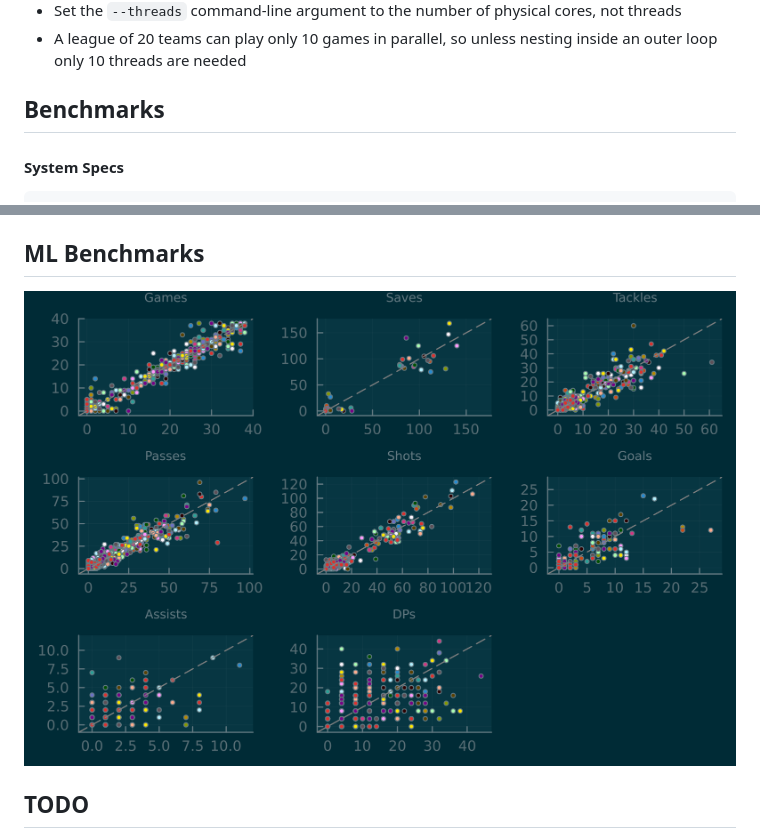
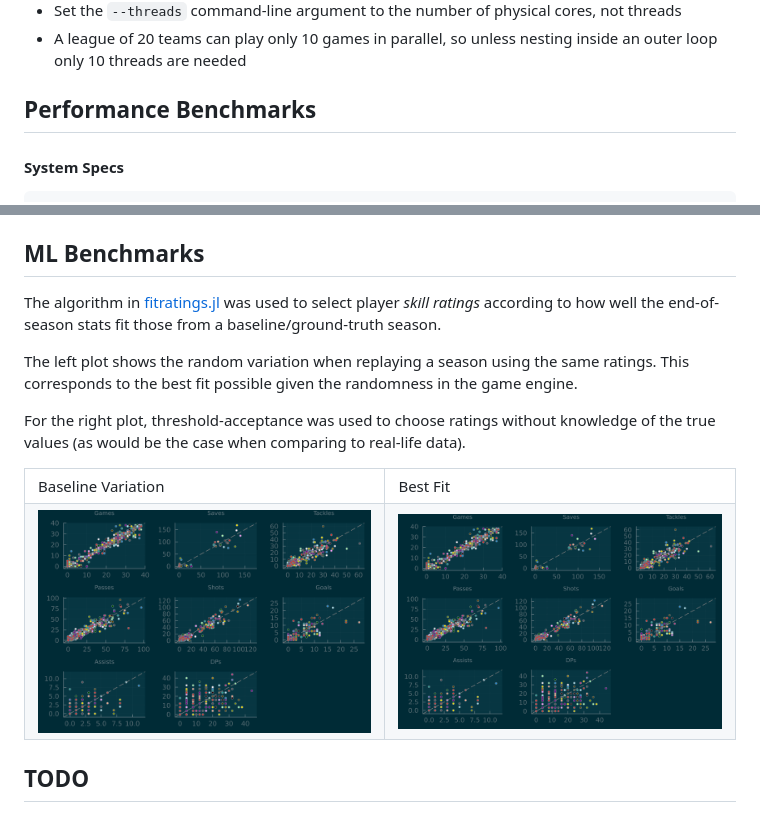
Before and after one commit to tetrakai1/SoccerManager.jl, a Markdown page: README.md, 2 parts joined by grey strips. GitHub-like rendering; pictures changed too: docs/src/figures/Fit.png (added).

Commit message:
Improved ML plots in readme

````diff
--- a/README.md
+++ b/README.md
@@ -91,7 +91,7 @@ user@pc:~/path/to/package$ julia --project=. --threads=2 -O3
 - Set the `--threads` command-line argument to the number of physical cores, not threads
 - A league of 20 teams can play only 10 games in parallel, so unless nesting inside an outer loop only 10 threads are needed
 
-## Benchmarks
+## Performance Benchmarks
 #### System Specs
 ```
 Julia Version 1.11.2
@@ -112,7 +112,22 @@ Threads: 32 default, 0 interactive, 16 GC (on 64 virtual cores)
 - `@batch  :` `5.211  ms (113  allocations: 29.06 KiB)`
 
 ## ML Benchmarks
-![baseline](docs/src/figures/Baseline.png)
+The algorithm in [fitratings.jl](examples/fitratings.jl) was used to select player *skill ratings* according to how well the end-of-season stats fit those from a baseline/ground-truth season.
+
+The left plot shows the random variation when replaying a season using the same ratings. This corresponds to the best fit possible given the randomness in the game engine.
+
+For the right plot, threshold-acceptance was used to choose ratings without knowledge of the true values (as would be the case when comparing to real-life data).
+<table>
+  <tr>
+    <td>Baseline Variation</td>
+    <td>Best Fit</td>
+  </tr>
+  <tr>
+    <td><img src="/docs/src/figures/Baseline.png" width="450" height="300"></td>
+    <td><img src="/docs/src/figures/Fit.png"      width="450" height="300"></td>
+  </tr>
+ </table>
+
 
 ## TODO
 1. Minute-by-minute game log
````
